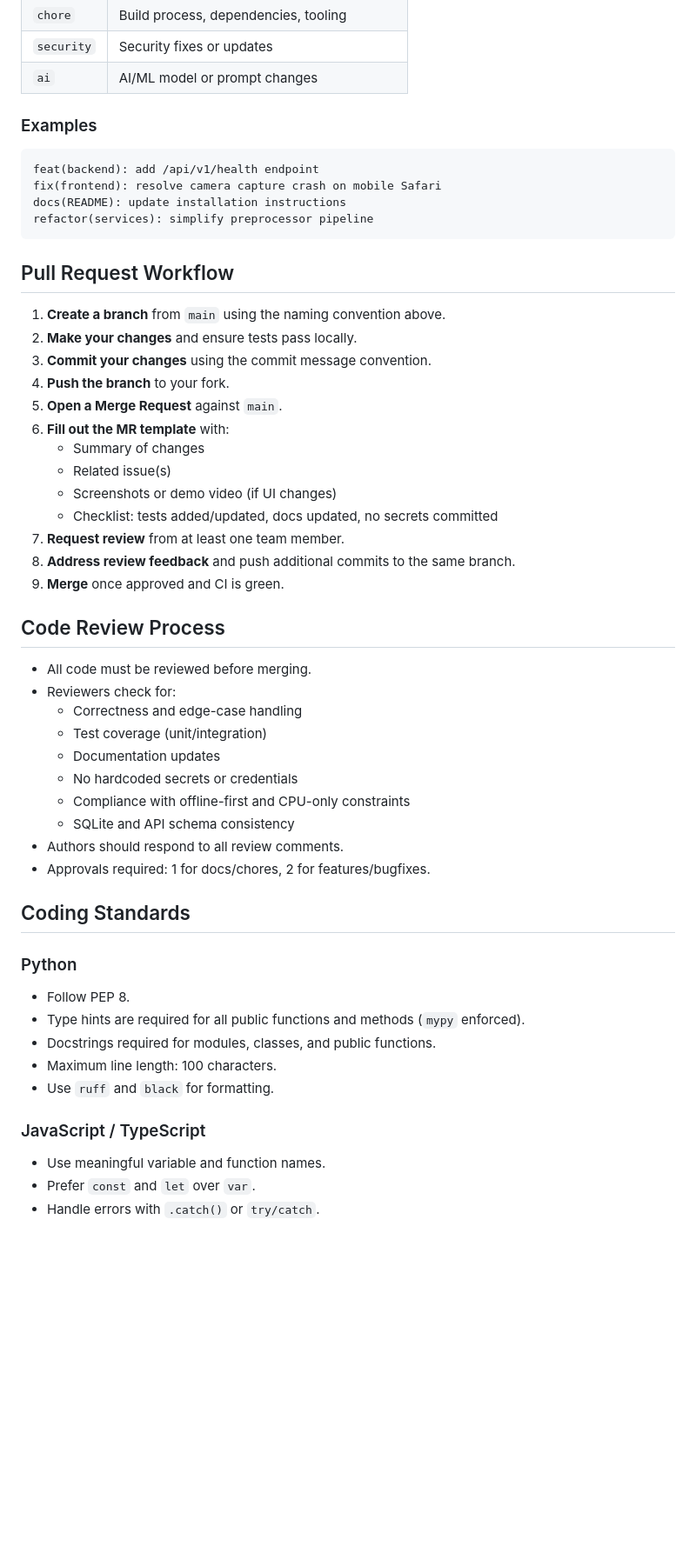
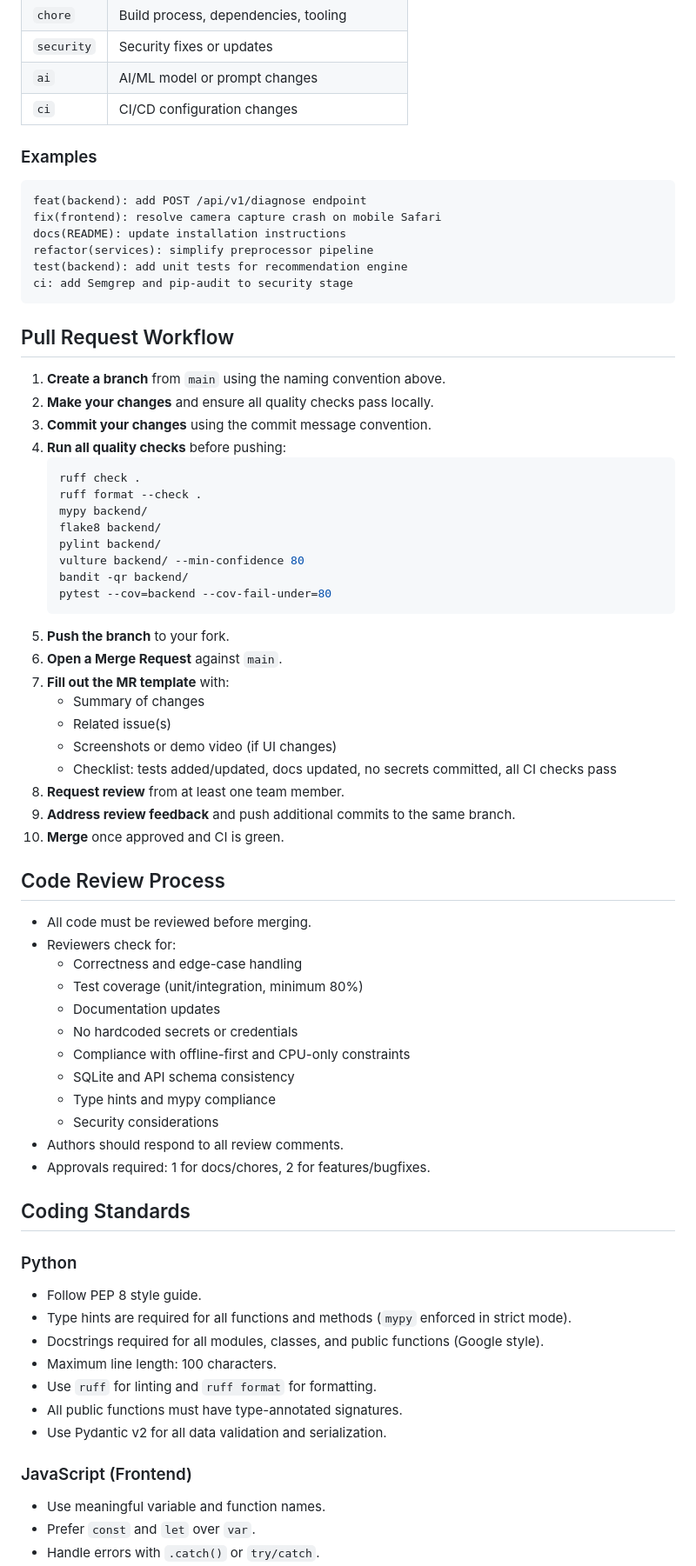
Before and after one commit to yeshu0910/AGRIGUARD-AI-offline-, a Markdown page: CONTRIBUTING.md, the part around one of its changes. Shown at 87% size. Drawn GitHub-style; blank space fills up the shorter version.

````diff
--- a/CONTRIBUTING.md
+++ b/CONTRIBUTING.md
@@ -70,54 +75,72 @@ We follow [Conventional Commits](https://www.conventionalcommits.org/) with the
 | `chore` | Build process, dependencies, tooling |
 | `security` | Security fixes or updates |
 | `ai` | AI/ML model or prompt changes |
+| `ci` | CI/CD configuration changes |
 
 ### Examples
 ```
-feat(backend): add /api/v1/health endpoint
+feat(backend): add POST /api/v1/diagnose endpoint
 fix(frontend): resolve camera capture crash on mobile Safari
 docs(README): update installation instructions
 refactor(services): simplify preprocessor pipeline
+test(backend): add unit tests for recommendation engine
+ci: add Semgrep and pip-audit to security stage
 ```
 
 ## Pull Request Workflow
 
 1. **Create a branch** from `main` using the naming convention above.
-2. **Make your changes** and ensure tests pass locally.
+2. **Make your changes** and ensure all quality checks pass locally.
 3. **Commit your changes** using the commit message convention.
-4. **Push the branch** to your fork.
-5. **Open a Merge Request** against `main`.
-6. **Fill out the MR template** with:
+4. **Run all quality checks** before pushing:
+   ```bash
+   ruff check .
+   ruff format --check .
+   mypy backend/
+   flake8 backend/
+   pylint backend/
+   vulture backend/ --min-confidence 80
+   bandit -qr backend/
+   pytest --cov=backend --cov-fail-under=80
+   ```
+5. **Push the branch** to your fork.
+6. **Open a Merge Request** against `main`.
+7. **Fill out the MR template** with:
    - Summary of changes
    - Related issue(s)
    - Screenshots or demo video (if UI changes)
-   - Checklist: tests added/updated, docs updated, no secrets committed
-7. **Request review** from at least one team member.
-8. **Address review feedback** and push additional commits to the same branch.
-9. **Merge** once approved and CI is green.
+   - Checklist: tests added/updated, docs updated, no secrets committed, all CI checks pass
+8. **Request review** from at least one team member.
+9. **Address review feedback** and push additional commits to the same branch.
+10. **Merge** once approved and CI is green.
 
 ## Code Review Process
 
 - All code must be reviewed before merging.
 - Reviewers check for:
   - Correctness and edge-case handling
-  - Test coverage (unit/integration)
+  - Test coverage (unit/integration, minimum 80%)
   - Documentation updates
   - No hardcoded secrets or credentials
   - Compliance with offline-first and CPU-only constraints
   - SQLite and API schema consistency
+  - Type hints and mypy compliance
+  - Security considerations
 - Authors should respond to all review comments.
 - Approvals required: 1 for docs/chores, 2 for features/bugfixes.
 
 ## Coding Standards
 
 ### Python
-- Follow PEP 8.
-- Type hints are required for all public functions and methods (`mypy` enforced).
-- Docstrings required for modules, classes, and public functions.
+- Follow PEP 8 style guide.
+- Type hints are required for all functions and methods (`mypy` enforced in strict mode).
+- Docstrings required for all modules, classes, and public functions (Google style).
 - Maximum line length: 100 characters.
-- Use `ruff` and `black` for formatting.
+- Use `ruff` for linting and `ruff format` for formatting.
+- All public functions must have type-annotated signatures.
+- Use Pydantic v2 for all data validation and serialization.
 
-### JavaScript / TypeScript
+### JavaScript (Frontend)
 - Use meaningful variable and function names.
 - Prefer `const` and `let` over `var`.
 - Handle errors with `.catch()` or `try/catch`.
````
Also changed, not shown: other parts of CONTRIBUTING.md (+65 -15 lines).
